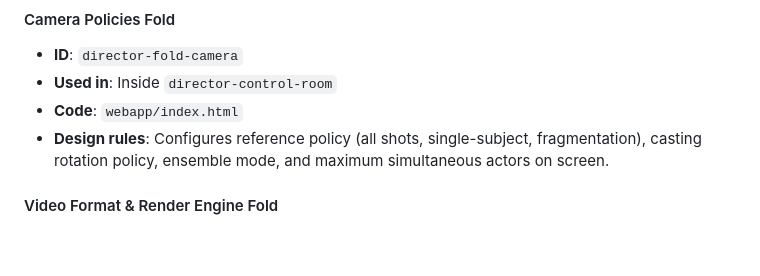
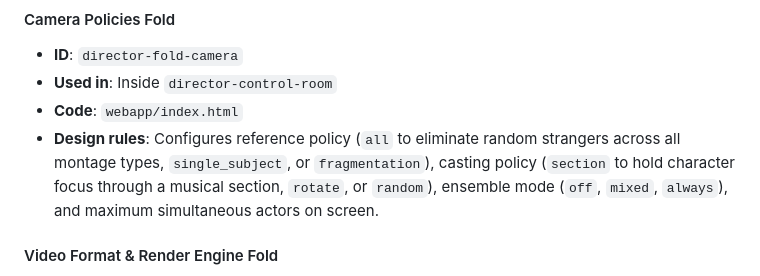
Before and after one commit to hellonearthis/mondo-music-video, a Markdown page: docs/interface-guide.md, the part around the change. Rendered like a GitHub page; blank space fills up the shorter version.

```diff
--- a/docs/interface-guide.md
+++ b/docs/interface-guide.md
@@ -85,7 +85,7 @@ To toggle Component Labeling Mode in the web interface:
 - **ID**: `director-fold-camera`
 - **Used in**: Inside `director-control-room`
 - **Code**: `webapp/index.html`
-- **Design rules**: Configures reference policy (all shots, single-subject, fragmentation), casting rotation policy, ensemble mode, and maximum simultaneous actors on screen.
+- **Design rules**: Configures reference policy (`all` to eliminate random strangers across all montage types, `single_subject`, or `fragmentation`), casting policy (`section` to hold character focus through a musical section, `rotate`, or `random`), ensemble mode (`off`, `mixed`, `always`), and maximum simultaneous actors on screen.
 
 #### Video Format & Render Engine Fold
 - **ID**: `director-fold-format`
```
Also changed, not shown: README.md (+8 -0 lines), docs/STUDIO_DIRECTION_PROMPTING.md (+20 -2 lines).
